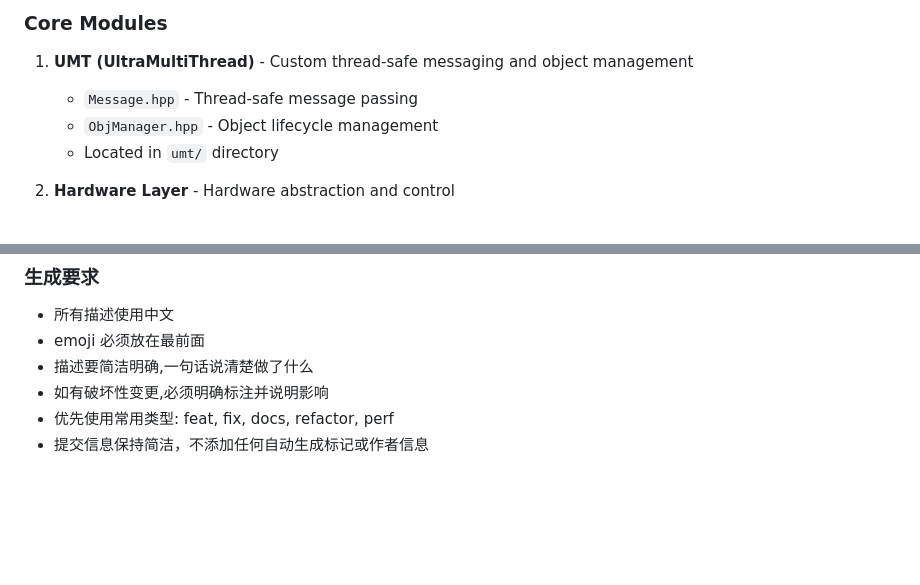
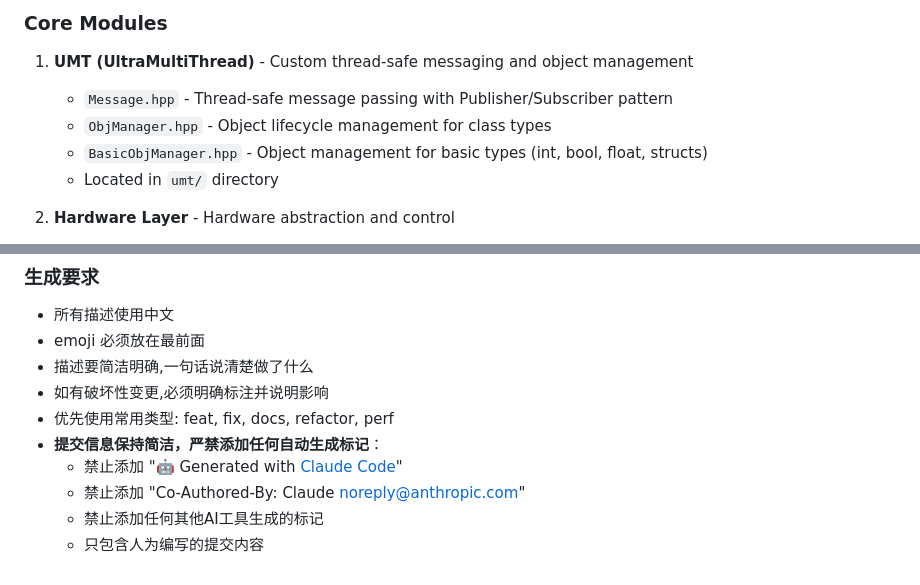
Before and after one commit to Misaka21/RMCV, a Markdown page: CLAUDE.md, 2 parts joined by grey strips. Rendered like a GitHub page; blank space fills up the shorter version.

```diff
--- a/CLAUDE.md
+++ b/CLAUDE.md
@@ -52,8 +52,9 @@ make -j$(nproc)
 ### Core Modules
 
 1. **UMT (UltraMultiThread)** - Custom thread-safe messaging and object management
-   - `Message.hpp` - Thread-safe message passing
-   - `ObjManager.hpp` - Object lifecycle management
+   - `Message.hpp` - Thread-safe message passing with Publisher/Subscriber pattern
+   - `ObjManager.hpp` - Object lifecycle management for class types
+   - `BasicObjManager.hpp` - Object management for basic types (int, bool, float, structs)
    - Located in `umt/` directory
 
 2. **Hardware Layer** - Hardware abstraction and control
@@ -252,4 +386,8 @@ Closes: #234, #235
 - 描述要简洁明确,一句话说清楚做了什么
 - 如有破坏性变更,必须明确标注并说明影响
 - 优先使用常用类型: feat, fix, docs, refactor, perf
-- 提交信息保持简洁，不添加任何自动生成标记或作者信息
+- **提交信息保持简洁，严禁添加任何自动生成标记**：
+  - 禁止添加 "🤖 Generated with [Claude Code](https://claude.com/claude-code)"
+  - 禁止添加 "Co-Authored-By: Claude <noreply@anthropic.com>"
+  - 禁止添加任何其他AI工具生成的标记
+  - 只包含人为编写的提交内容
```
Also changed, not shown: other parts of CLAUDE.md (+134 -1 lines).
